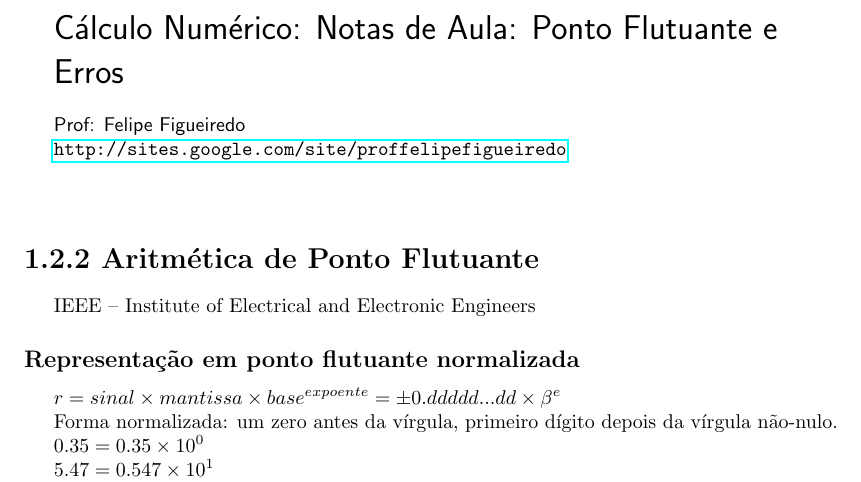
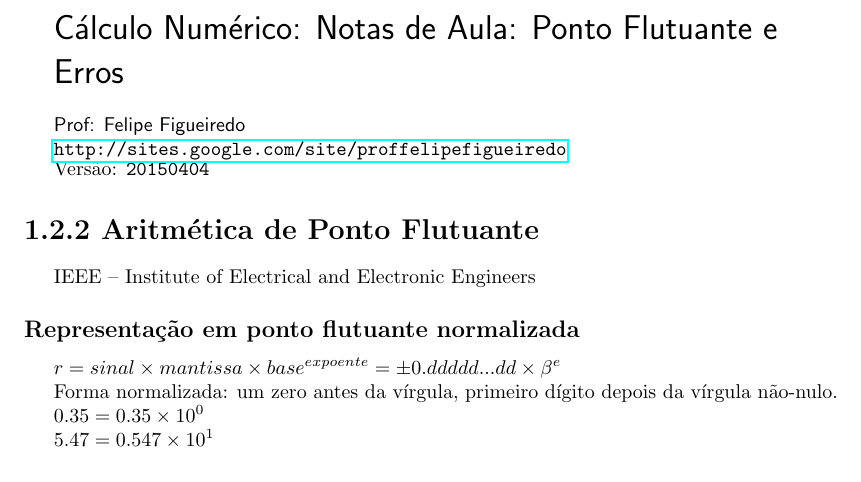
Before and after one commit to philsf/Calculo_Numerico, a LaTeX document (Notas_de_aula/CN-Aula_2_PF_Erro.tex): part of page 1 of 2, cut so that both start at the same text. Compiled offline with pdfLaTeX.

Commit message:
* Notas_de_aula/CN-Aula_2_PF_Erro.tex: Incluída versão na aula de Ponto Flutuante. PDF atualizado.

```diff
--- a/Notas_de_aula/CN-Aula_2_PF_Erro.tex
+++ b/Notas_de_aula/CN-Aula_2_PF_Erro.tex
@@ -78,10 +78,11 @@ Cálculo Numérico: Notas de Aula: Ponto Flutuante e Erros
 
 \par\bigskip}
 {Prof: Felipe Figueiredo\par}
-{\url{http://sites.google.com/site/proffelipefigueiredo}}
+{\url{http://sites.google.com/site/proffelipefigueiredo}\par}
+}
 
-\vspace{1cm}
-}
+Versão: \verb|20150404|
+
 %%%%%%%%%%%%%%%%%%%%%%%%
 
 
```
Also changed, not shown: Notas_de_aula/CN-Aula_2_PF_Erro.pdf.
